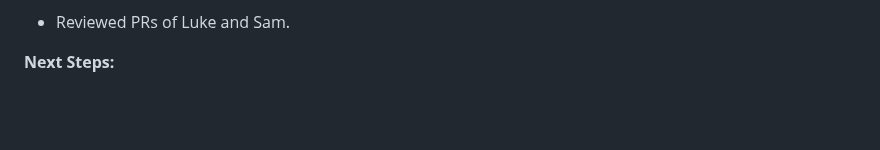
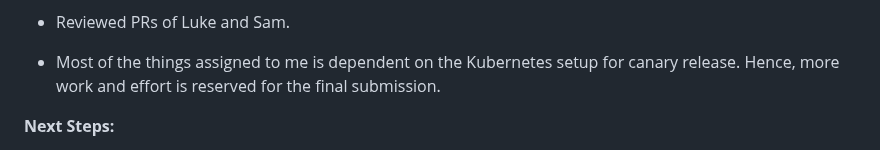
Before and after one commit to lgjenqui/CSC495-DevOpsProject, a Markdown page: status_report_2.md, the part around the change. GitHub-like rendering; blank space fills up the shorter version.

```diff
--- a/status_report_2.md
+++ b/status_report_2.md
@@ -14,6 +14,7 @@ Jubitta:
   - PR for the change: https://github.ncsu.edu/CSC519-lgjenqui-jjohn6-sjstone3/CSC519-Project/pull/30
 
 - Reviewed PRs of Luke and Sam.
+- Most of the things assigned to me is dependent on the Kubernetes setup for canary release. Hence, more work and effort is reserved for the final submission.
 
 **Next Steps:**
 - Work on getting Github Actions to run Kubespray docker (Sam)
```
